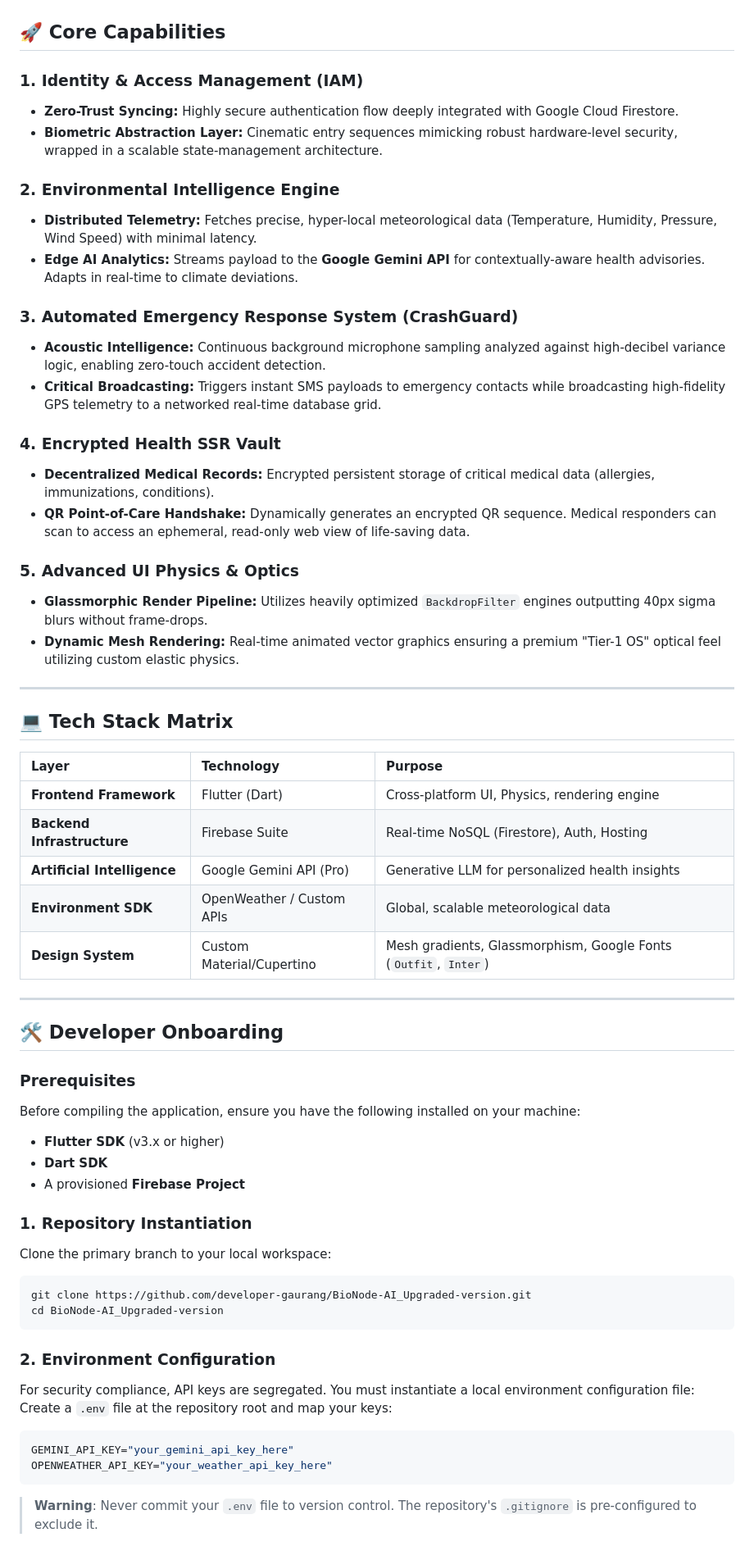
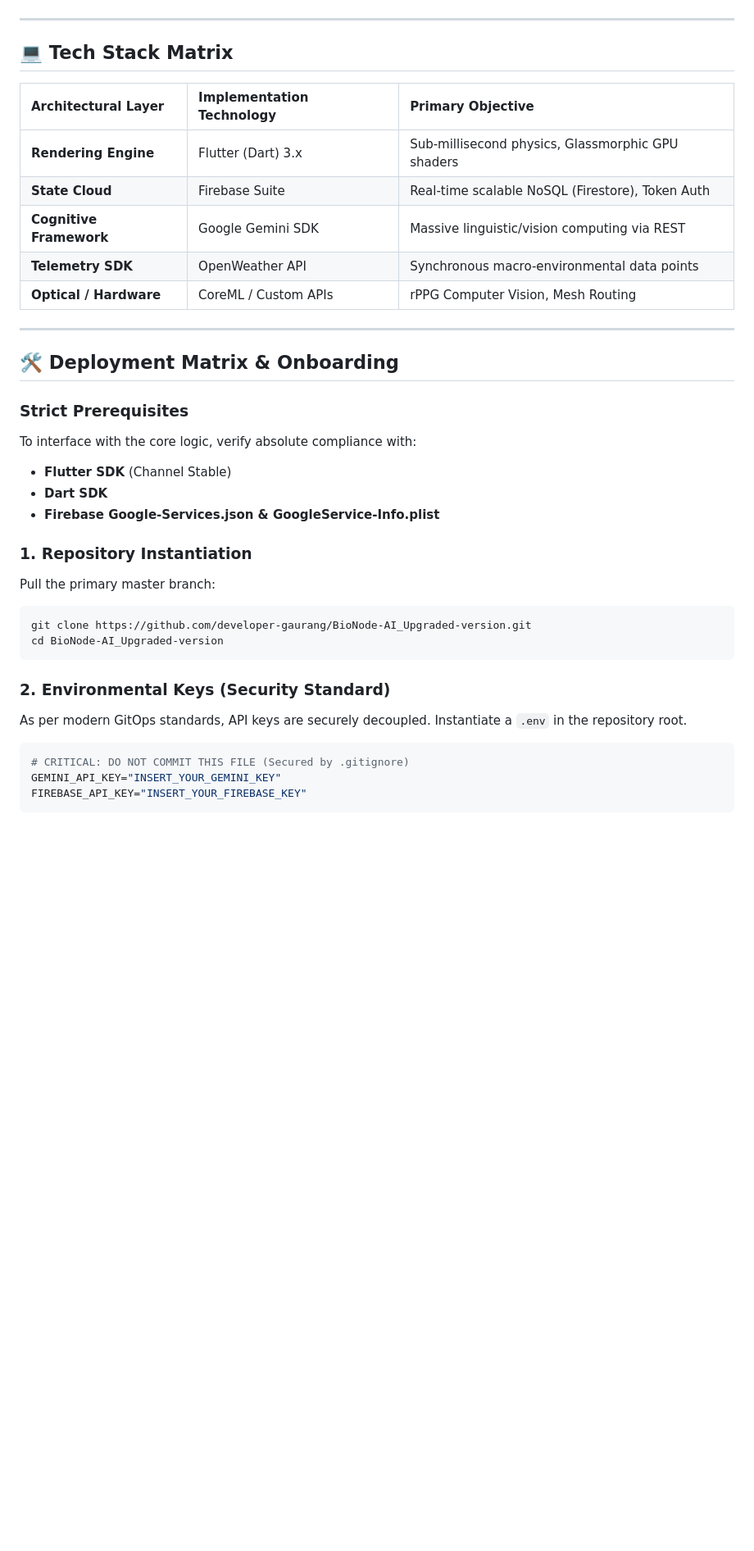
Before and after one commit to developer-gaurang/BioNode-AI_Upgraded-version, a Markdown page: README.md, the part around one of its changes. Shown at 82% size. Drawn GitHub-style; blank space fills up the shorter version.

Commit message:
Docs: Transformed README to world-class standard featuring all 14 Sci-Fi architecture pillars

````diff
--- a/README.md
+++ b/README.md
@@ -48,62 +89,39 @@ graph TD;
 ```
-
-## 🚀 Core Capabilities
-
-### 1. Identity & Access Management (IAM)
-- **Zero-Trust Syncing:** Highly secure authentication flow deeply integrated with Google Cloud Firestore.
-- **Biometric Abstraction Layer:** Cinematic entry sequences mimicking robust hardware-level security, wrapped in a scalable state-management architecture.
-
-### 2. Environmental Intelligence Engine
-- **Distributed Telemetry:** Fetches precise, hyper-local meteorological data (Temperature, Humidity, Pressure, Wind Speed) with minimal latency.
-- **Edge AI Analytics:** Streams payload to the **Google Gemini API** for contextually-aware health advisories. Adapts in real-time to climate deviations.
-
-### 3. Automated Emergency Response System (CrashGuard)
-- **Acoustic Intelligence:** Continuous background microphone sampling analyzed against high-decibel variance logic, enabling zero-touch accident detection.
-- **Critical Broadcasting:** Triggers instant SMS payloads to emergency contacts while broadcasting high-fidelity GPS telemetry to a networked real-time database grid.
-
-### 4. Encrypted Health SSR Vault
-- **Decentralized Medical Records:** Encrypted persistent storage of critical medical data (allergies, immunizations, conditions).
-- **QR Point-of-Care Handshake:** Dynamically generates an encrypted QR sequence. Medical responders can scan to access an ephemeral, read-only web view of life-saving data.
-
-### 5. Advanced UI Physics & Optics
-- **Glassmorphic Render Pipeline:** Utilizes heavily optimized `BackdropFilter` engines outputting 40px sigma blurs without frame-drops.
-- **Dynamic Mesh Rendering:** Real-time animated vector graphics ensuring a premium "Tier-1 OS" optical feel utilizing custom elastic physics.
 
 ---
 
 ## 💻 Tech Stack Matrix
 
-| Layer | Technology | Purpose |
+| Architectural Layer | Implementation Technology | Primary Objective |
 | :--- | :--- | :--- |
-| **Frontend Framework** | Flutter (Dart) | Cross-platform UI, Physics, rendering engine |
-| **Backend Infrastructure** | Firebase Suite | Real-time NoSQL (Firestore), Auth, Hosting |
-| **Artificial Intelligence** | Google Gemini API (Pro) | Generative LLM for personalized health insights |
-| **Environment SDK** | OpenWeather / Custom APIs| Global, scalable meteorological data |
-| **Design System** | Custom Material/Cupertino | Mesh gradients, Glassmorphism, Google Fonts (`Outfit`, `Inter`) |
+| **Rendering Engine** | Flutter (Dart) 3.x | Sub-millisecond physics, Glassmorphic GPU shaders |
+| **State Cloud** | Firebase Suite | Real-time scalable NoSQL (Firestore), Token Auth |
+| **Cognitive Framework** | Google Gemini SDK | Massive linguistic/vision computing via REST |
+| **Telemetry SDK** | OpenWeather API | Synchronous macro-environmental data points |
+| **Optical / Hardware** | CoreML / Custom APIs | rPPG Computer Vision, Mesh Routing |
 
 ---
 
-## 🛠️ Developer Onboarding
+## 🛠️ Deployment Matrix & Onboarding
 
-### Prerequisites
-Before compiling the application, ensure you have the following installed on your machine:
-- **Flutter SDK** (v3.x or higher)
+### Strict Prerequisites
+To interface with the core logic, verify absolute compliance with:
+- **Flutter SDK** (Channel Stable)
 - **Dart SDK**
-- A provisioned **Firebase Project**
+- **Firebase Google-Services.json & GoogleService-Info.plist**
 
 ### 1. Repository Instantiation
-Clone the primary branch to your local workspace:
+Pull the primary master branch:
 ```bash
 git clone https://github.com/developer-gaurang/BioNode-AI_Upgraded-version.git
 cd BioNode-AI_Upgraded-version
 ```
 
-### 2. Environment Configuration
-For security compliance, API keys are segregated. You must instantiate a local environment configuration file:
-Create a `.env` file at the repository root and map your keys:
+### 2. Environmental Keys (Security Standard)
+As per modern GitOps standards, API keys are securely decoupled. Instantiate a `.env` in the repository root.
 ```env
-GEMINI_API_KEY="your_gemini_api_key_here"
-OPENWEATHER_API_KEY="your_weather_api_key_here"
+# CRITICAL: DO NOT COMMIT THIS FILE (Secured by .gitignore)
+GEMINI_API_KEY="INSERT_YOUR_GEMINI_KEY"
+FIREBASE_API_KEY="INSERT_YOUR_FIREBASE_KEY"
 ```
-> **Warning**: Never commit your `.env` file to version control. The repository's `.gitignore` is pre-configured to exclude it.
 
````
Also changed, not shown: other parts of README.md (+63 -27 lines).
